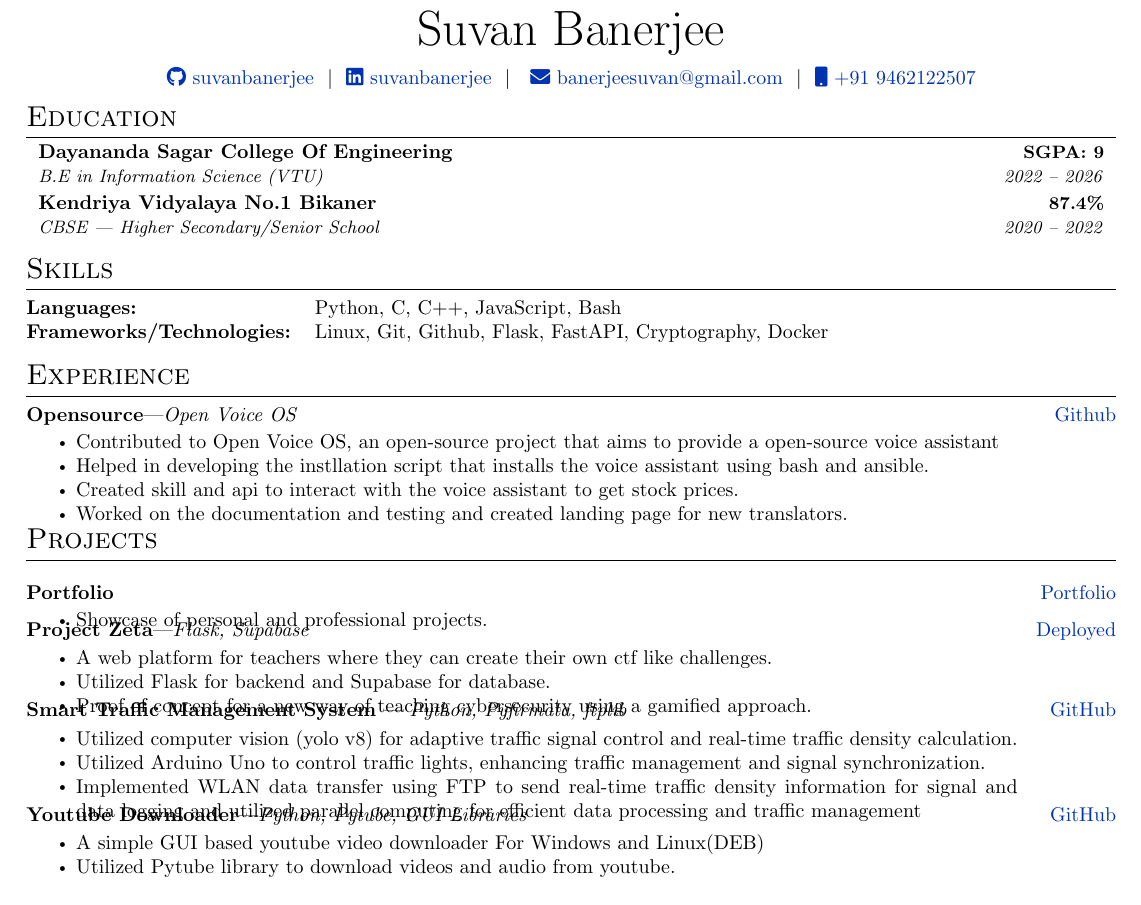
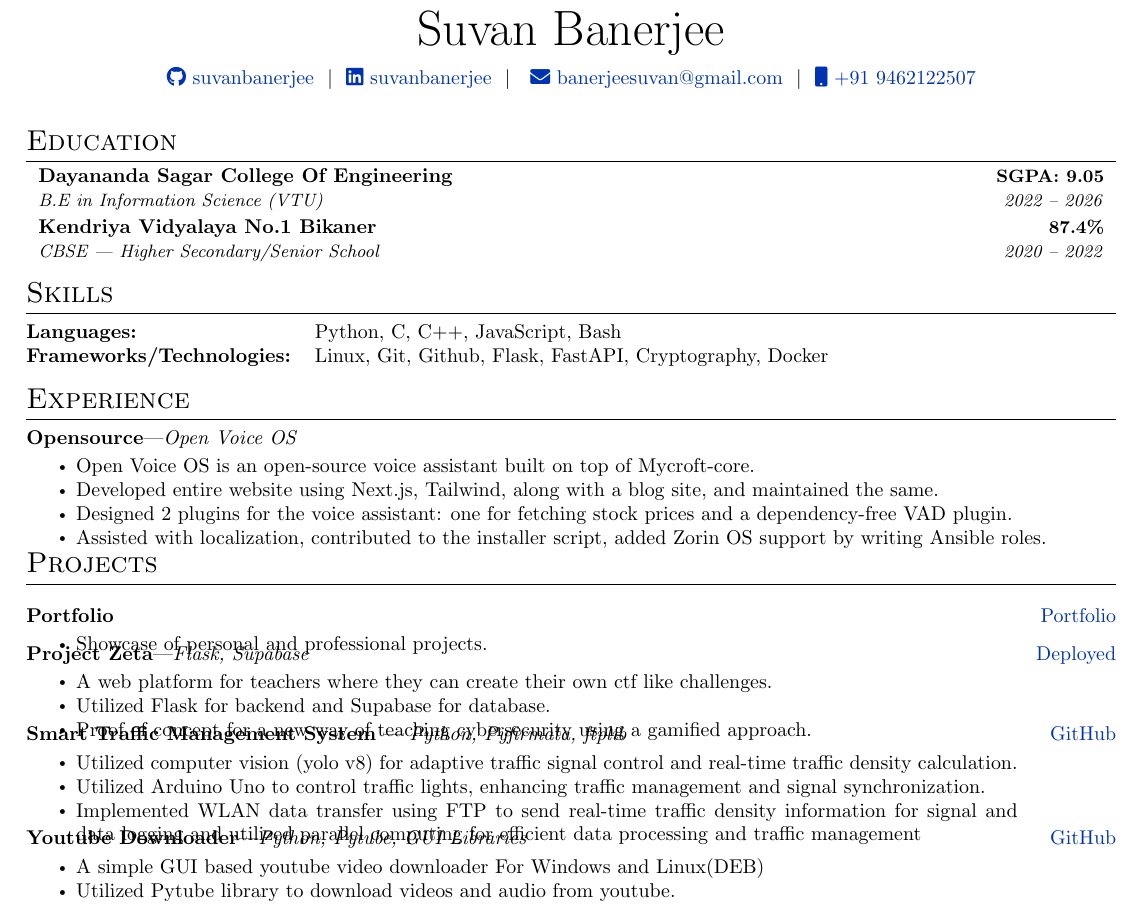
Before and after one commit to suvanbanerjee/resume, a LaTeX CV (cv.tex): part of the page, cut so that both start at the same text. Compiled offline with pdfLaTeX.

Commit message:
chore: Update GPA to 9.05 and openvoiceos text

```diff
--- a/cv.tex
+++ b/cv.tex
@@ -97,7 +98,7 @@
   \section{Education}
     \resumeSubHeadingListStart
       \resumeSubheading
-        {Dayananda Sagar College Of Engineering}{SGPA: 9}%
+        {Dayananda Sagar College Of Engineering}{SGPA: 9.05}%
         {B.E in Information Science (VTU)}{2022 -- 2026}
         \hspace{4pt}
     \resumeSubHeadingListEnd
@@ -123,16 +124,15 @@
 %----------Experience-----------
 
     \section{Experience}
-
     \begin{tabularx}{\linewidth}{ @{}l r@{} }
       \vspace{-5pt}
-      \textbf{Opensource}|\textit{Open Voice OS} & \hfill \href{https://github.com/suvanbanerjee}{Github} \\
+      \textbf{Opensource}|\textit{Open Voice OS} \\
       \multicolumn{1}{@{}X@{}}{
         \begin{itemize}
-          \item Contributed to Open Voice OS, an open-source project that aims to provide a open-source voice assistant
-          \item Helped in developing the instllation script that installs the voice assistant using bash and ansible.
-          \item Created skill and api to interact with the voice assistant to get stock prices.
-          \item Worked on the documentation and testing and created landing page for new translators.
+          \item Open Voice OS is an open-source voice assistant built on top of Mycroft-core.
+          \item Developed entire website using Next.js, Tailwind, along with a blog site, and maintained the same.
+          \item Designed 2 plugins for the voice assistant: one for fetching stock prices and a dependency-free VAD plugin.
+          \item Assisted with localization, contributed to the installer script, added Zorin OS support by writing Ansible roles.
         \end{itemize}} \vspace{-7pt} \\
     \end{tabularx}
 
```
Also changed, not shown: cv.tex (1 more changed lines).
